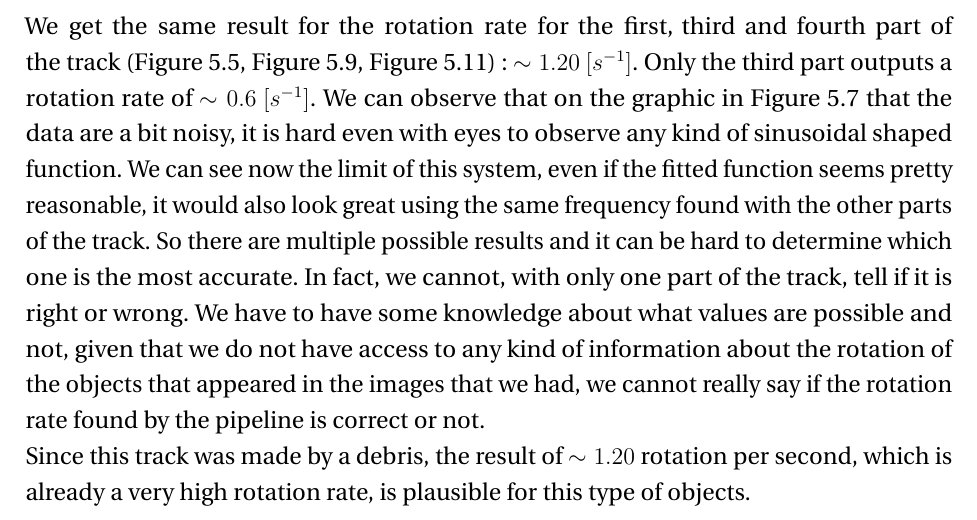
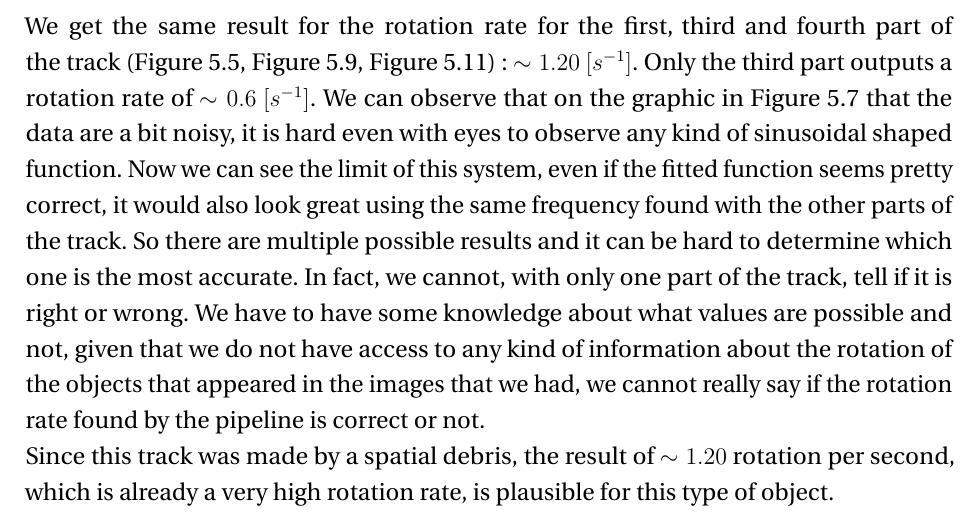
Before and after one commit to shoutizix/bachelor-project, a LaTeX thesis (report/thesis.tex): part of page 15 of 17, cut so that both start at the same text. Compiled offline with pdfLaTeX.

Commit message:
fix typos

```diff
--- a/report/thesis.tex
+++ b/report/thesis.tex
@@ -367,15 +367,15 @@ is a good news, because it corresponds well with our assumption about the geosta
 We get the same result for the rotation rate for the first, third and fourth part of the track (Figure \ref{graphPart1Track},
 Figure \ref{graphPart3Track}, Figure \ref{graphPart4Track}) : $\sim 1.20\ [s^{-1}]$. Only the third part outputs a rotation rate
 of $\sim 0.6\ [s^{-1}]$. We can observe that on the graphic in Figure \ref{graphPart2Track} that the data are a bit noisy, it is hard
-even with eyes to observe any kind of sinusoidal shaped function. We can see now the limit of this system, even if the fitted function
-seems pretty reasonable, it would also look great using the same frequency found with the other parts of the track. So there are multiple
+even with eyes to observe any kind of sinusoidal shaped function. Now we can see the limit of this system, even if the fitted function
+seems pretty correct, it would also look great using the same frequency found with the other parts of the track. So there are multiple
 possible results and it can be hard to determine which one is the most accurate. In fact, we cannot, with only one part of the track,
 tell if it is right or wrong. We have to have some knowledge about what values are possible and not, given that we do not have access
 to any kind of information about the rotation of the objects that appeared in the images that we had, we cannot really say if the rotation
 rate found by the pipeline is correct or not.
 \newline
-Since this track was made by a debris, the result of $\sim 1.20$ rotation per second, which is already a very high rotation rate,
-is plausible for this type of objects.
+Since this track was made by a spatial debris, the result of $\sim 1.20$ rotation per second, which is already a very high rotation rate,
+is plausible for this type of object.
 
 
 %%%%%%%%%%%%%%%%%%%%
```
Also changed, not shown: report/thesis.tex (2 more changed lines), 2 other files.
